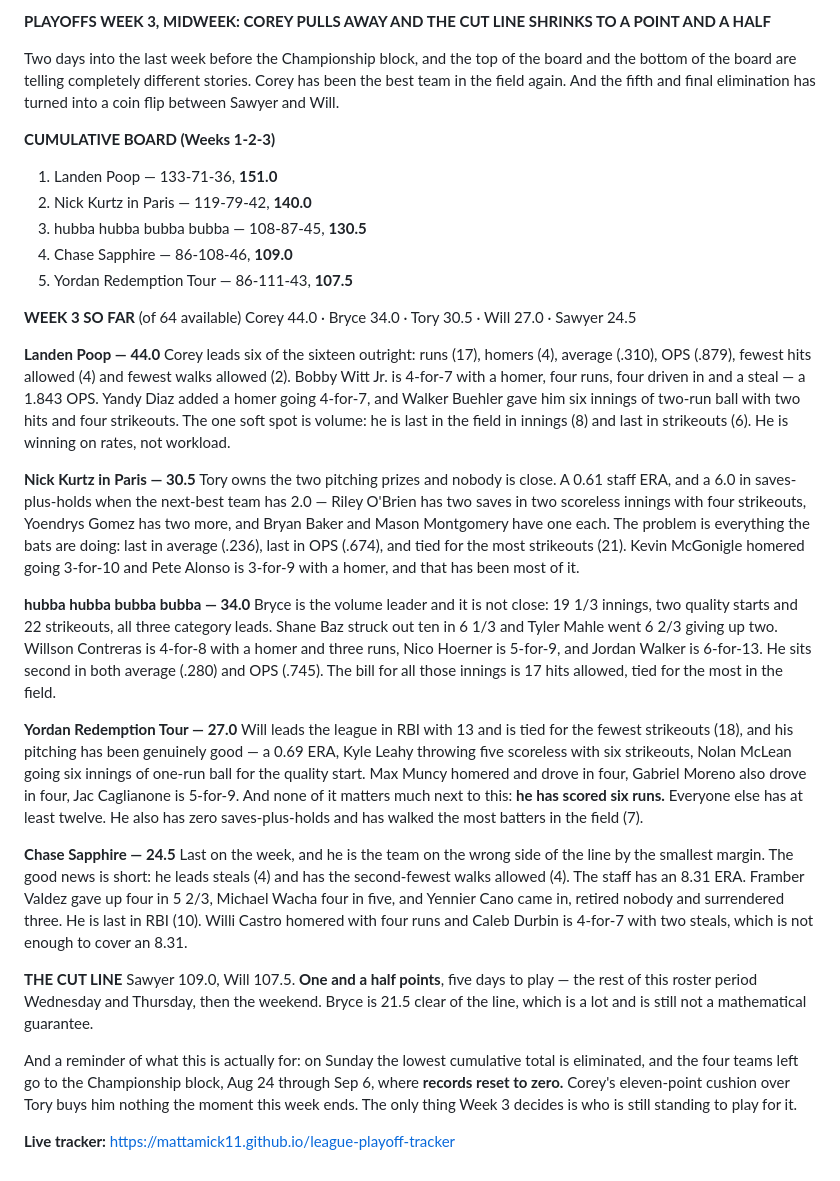
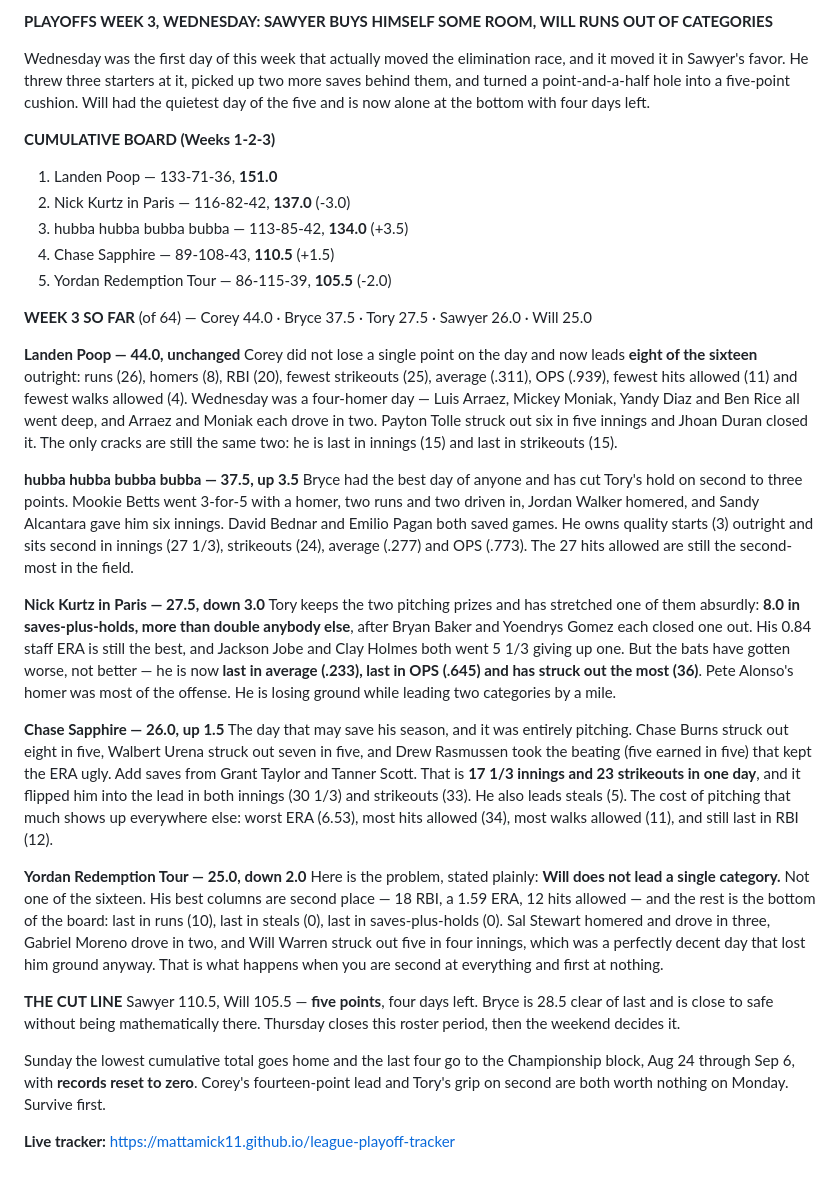
Before and after one commit to mattamick11/league-playoff-tracker, a Markdown page: recap.md, the part around the change. GitHub-like rendering.

Commit message:
Week 3 Wednesday recap (Aug 19), scored from Fantrax period 20 to date

```diff
--- a/recap.md
+++ b/recap.md
@@ -1,35 +1,34 @@
-**PLAYOFFS WEEK 3, MIDWEEK: COREY PULLS AWAY AND THE CUT LINE SHRINKS TO A POINT AND A HALF**
+**PLAYOFFS WEEK 3, WEDNESDAY: SAWYER BUYS HIMSELF SOME ROOM, WILL RUNS OUT OF CATEGORIES**
 
-Two days into the last week before the Championship block, and the top of the board and the bottom of the board are telling completely different stories. Corey has been the best team in the field again. And the fifth and final elimination has turned into a coin flip between Sawyer and Will.
+Wednesday was the first day of this week that actually moved the elimination race, and it moved it in Sawyer's favor. He threw three starters at it, picked up two more saves behind them, and turned a point-and-a-half hole into a five-point cushion. Will had the quietest day of the five and is now alone at the bottom with four days left.
 
 **CUMULATIVE BOARD (Weeks 1-2-3)**
 1. Landen Poop — 133-71-36, **151.0**
-2. Nick Kurtz in Paris — 119-79-42, **140.0**
-3. hubba hubba bubba bubba — 108-87-45, **130.5**
-4. Chase Sapphire — 86-108-46, **109.0**
-5. Yordan Redemption Tour — 86-111-43, **107.5**
+2. Nick Kurtz in Paris — 116-82-42, **137.0** (-3.0)
+3. hubba hubba bubba bubba — 113-85-42, **134.0** (+3.5)
+4. Chase Sapphire — 89-108-43, **110.5** (+1.5)
+5. Yordan Redemption Tour — 86-115-39, **105.5** (-2.0)
 
-**WEEK 3 SO FAR** (of 64 available)
-Corey 44.0 · Bryce 34.0 · Tory 30.5 · Will 27.0 · Sawyer 24.5
+**WEEK 3 SO FAR** (of 64) — Corey 44.0 · Bryce 37.5 · Tory 27.5 · Sawyer 26.0 · Will 25.0
 
-**Landen Poop — 44.0**
-Corey leads six of the sixteen outright: runs (17), homers (4), average (.310), OPS (.879), fewest hits allowed (4) and fewest walks allowed (2). Bobby Witt Jr. is 4-for-7 with a homer, four runs, four driven in and a steal — a 1.843 OPS. Yandy Diaz added a homer going 4-for-7, and Walker Buehler gave him six innings of two-run ball with two hits and four strikeouts. The one soft spot is volume: he is last in the field in innings (8) and last in strikeouts (6). He is winning on rates, not workload.
+**Landen Poop — 44.0, unchanged**
+Corey did not lose a single point on the day and now leads **eight of the sixteen** outright: runs (26), homers (8), RBI (20), fewest strikeouts (25), average (.311), OPS (.939), fewest hits allowed (11) and fewest walks allowed (4). Wednesday was a four-homer day — Luis Arraez, Mickey Moniak, Yandy Diaz and Ben Rice all went deep, and Arraez and Moniak each drove in two. Payton Tolle struck out six in five innings and Jhoan Duran closed it. The only cracks are still the same two: he is last in innings (15) and last in strikeouts (15).
 
-**Nick Kurtz in Paris — 30.5**
-Tory owns the two pitching prizes and nobody is close. A 0.61 staff ERA, and a 6.0 in saves-plus-holds when the next-best team has 2.0 — Riley O'Brien has two saves in two scoreless innings with four strikeouts, Yoendrys Gomez has two more, and Bryan Baker and Mason Montgomery have one each. The problem is everything the bats are doing: last in average (.236), last in OPS (.674), and tied for the most strikeouts (21). Kevin McGonigle homered going 3-for-10 and Pete Alonso is 3-for-9 with a homer, and that has been most of it.
+**hubba hubba bubba bubba — 37.5, up 3.5**
+Bryce had the best day of anyone and has cut Tory's hold on second to three points. Mookie Betts went 3-for-5 with a homer, two runs and two driven in, Jordan Walker homered, and Sandy Alcantara gave him six innings. David Bednar and Emilio Pagan both saved games. He owns quality starts (3) outright and sits second in innings (27 1/3), strikeouts (24), average (.277) and OPS (.773). The 27 hits allowed are still the second-most in the field.
 
-**hubba hubba bubba bubba — 34.0**
-Bryce is the volume leader and it is not close: 19 1/3 innings, two quality starts and 22 strikeouts, all three category leads. Shane Baz struck out ten in 6 1/3 and Tyler Mahle went 6 2/3 giving up two. Willson Contreras is 4-for-8 with a homer and three runs, Nico Hoerner is 5-for-9, and Jordan Walker is 6-for-13. He sits second in both average (.280) and OPS (.745). The bill for all those innings is 17 hits allowed, tied for the most in the field.
+**Nick Kurtz in Paris — 27.5, down 3.0**
+Tory keeps the two pitching prizes and has stretched one of them absurdly: **8.0 in saves-plus-holds, more than double anybody else**, after Bryan Baker and Yoendrys Gomez each closed one out. His 0.84 staff ERA is still the best, and Jackson Jobe and Clay Holmes both went 5 1/3 giving up one. But the bats have gotten worse, not better — he is now **last in average (.233), last in OPS (.645) and has struck out the most (36)**. Pete Alonso's homer was most of the offense. He is losing ground while leading two categories by a mile.
 
-**Yordan Redemption Tour — 27.0**
-Will leads the league in RBI with 13 and is tied for the fewest strikeouts (18), and his pitching has been genuinely good — a 0.69 ERA, Kyle Leahy throwing five scoreless with six strikeouts, Nolan McLean going six innings of one-run ball for the quality start. Max Muncy homered and drove in four, Gabriel Moreno also drove in four, Jac Caglianone is 5-for-9. And none of it matters much next to this: **he has scored six runs.** Everyone else has at least twelve. He also has zero saves-plus-holds and has walked the most batters in the field (7).
+**Chase Sapphire — 26.0, up 1.5**
+The day that may save his season, and it was entirely pitching. Chase Burns struck out eight in five, Walbert Urena struck out seven in five, and Drew Rasmussen took the beating (five earned in five) that kept the ERA ugly. Add saves from Grant Taylor and Tanner Scott. That is **17 1/3 innings and 23 strikeouts in one day**, and it flipped him into the lead in both innings (30 1/3) and strikeouts (33). He also leads steals (5). The cost of pitching that much shows up everywhere else: worst ERA (6.53), most hits allowed (34), most walks allowed (11), and still last in RBI (12).
 
-**Chase Sapphire — 24.5**
-Last on the week, and he is the team on the wrong side of the line by the smallest margin. The good news is short: he leads steals (4) and has the second-fewest walks allowed (4). The staff has an 8.31 ERA. Framber Valdez gave up four in 5 2/3, Michael Wacha four in five, and Yennier Cano came in, retired nobody and surrendered three. He is last in RBI (10). Willi Castro homered with four runs and Caleb Durbin is 4-for-7 with two steals, which is not enough to cover an 8.31.
+**Yordan Redemption Tour — 25.0, down 2.0**
+Here is the problem, stated plainly: **Will does not lead a single category.** Not one of the sixteen. His best columns are second place — 18 RBI, a 1.59 ERA, 12 hits allowed — and the rest is the bottom of the board: last in runs (10), last in steals (0), last in saves-plus-holds (0). Sal Stewart homered and drove in three, Gabriel Moreno drove in two, and Will Warren struck out five in four innings, which was a perfectly decent day that lost him ground anyway. That is what happens when you are second at everything and first at nothing.
 
 **THE CUT LINE**
-Sawyer 109.0, Will 107.5. **One and a half points**, five days to play — the rest of this roster period Wednesday and Thursday, then the weekend. Bryce is 21.5 clear of the line, which is a lot and is still not a mathematical guarantee.
+Sawyer 110.5, Will 105.5 — **five points**, four days left. Bryce is 28.5 clear of last and is close to safe without being mathematically there. Thursday closes this roster period, then the weekend decides it.
 
-And a reminder of what this is actually for: on Sunday the lowest cumulative total is eliminated, and the four teams left go to the Championship block, Aug 24 through Sep 6, where **records reset to zero.** Corey's eleven-point cushion over Tory buys him nothing the moment this week ends. The only thing Week 3 decides is who is still standing to play for it.
+Sunday the lowest cumulative total goes home and the last four go to the Championship block, Aug 24 through Sep 6, with **records reset to zero**. Corey's fourteen-point lead and Tory's grip on second are both worth nothing on Monday. Survive first.
 
 **Live tracker:** https://mattamick11.github.io/league-playoff-tracker
```
